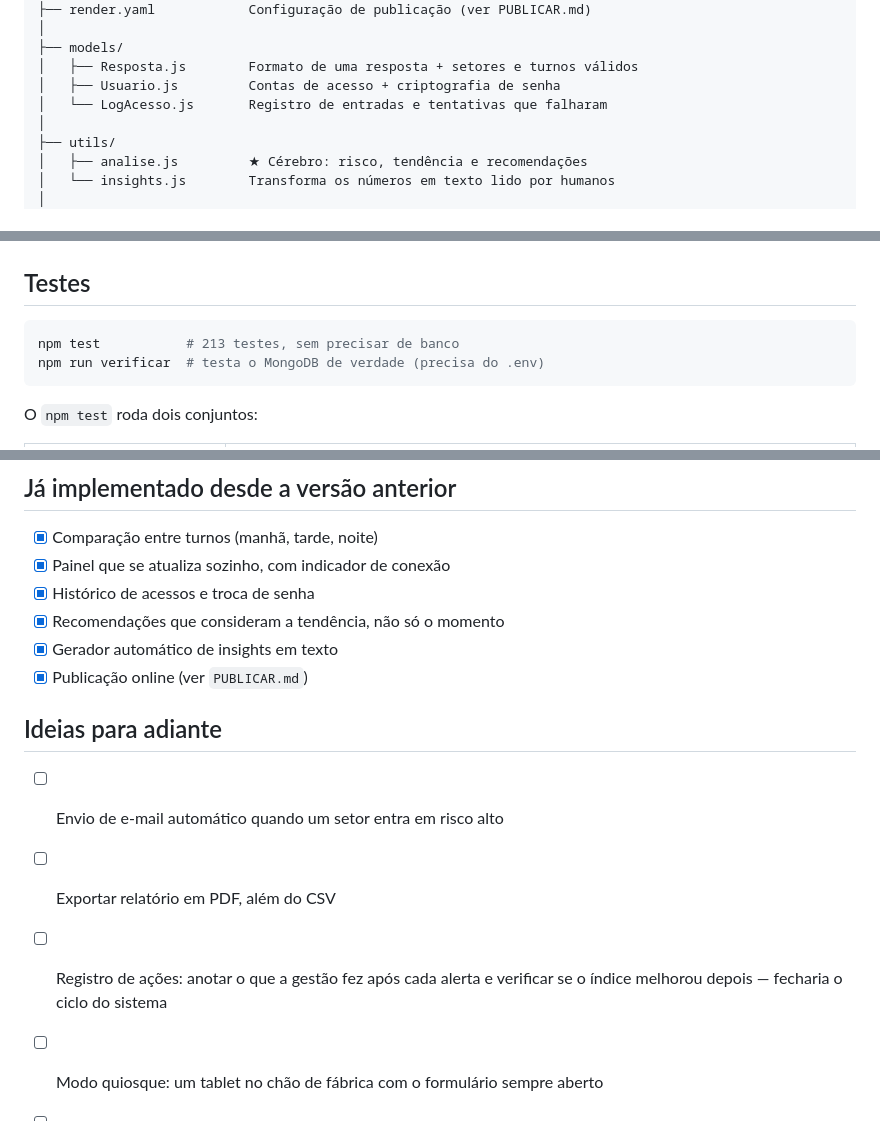
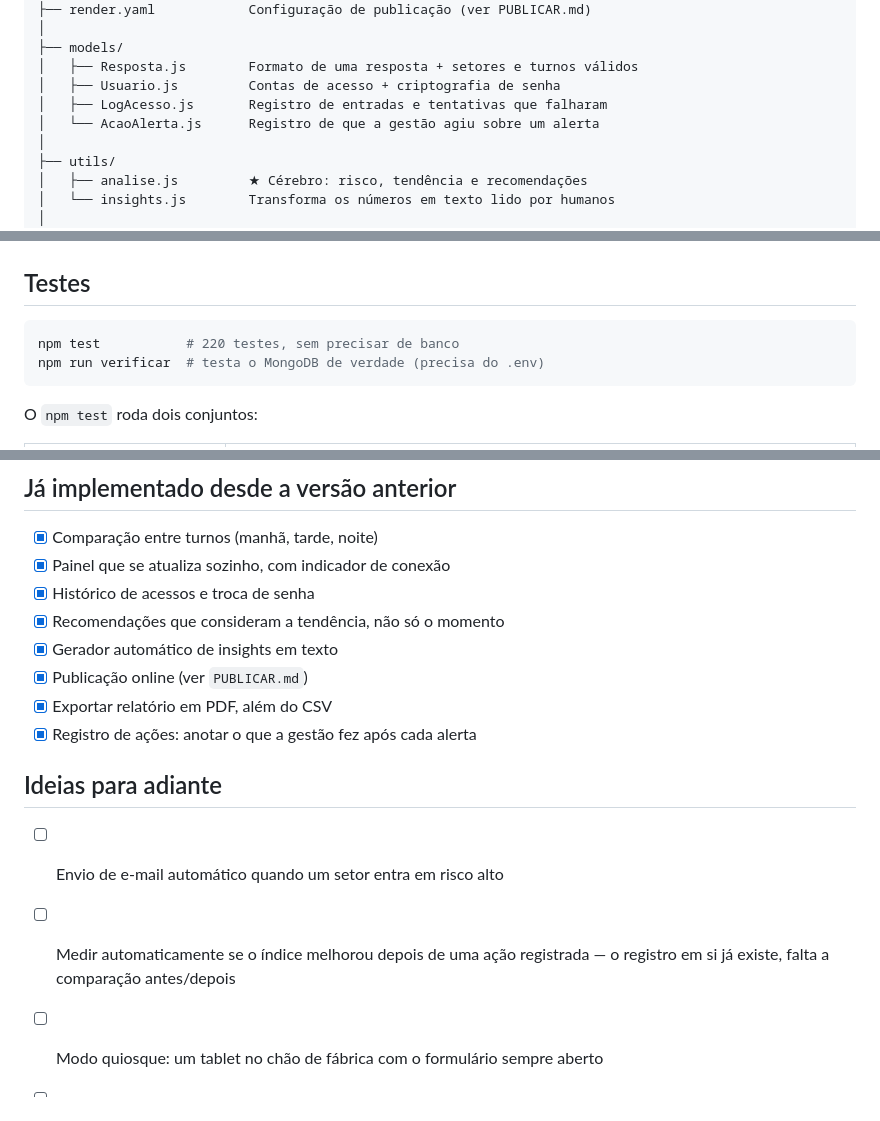
Before and after one commit to azka-zenin/riscozero, a Markdown page: LEIA-ME.md, 3 parts joined by grey strips. Rendered like a GitHub page.

````diff
--- a/LEIA-ME.md
+++ b/LEIA-ME.md
@@ -266,7 +266,8 @@ riscozero/
 ├── models/
 │   ├── Resposta.js        Formato de uma resposta + setores e turnos válidos
 │   ├── Usuario.js         Contas de acesso + criptografia de senha
-│   └── LogAcesso.js       Registro de entradas e tentativas que falharam
+│   ├── LogAcesso.js       Registro de entradas e tentativas que falharam
+│   └── AcaoAlerta.js      Registro de que a gestão agiu sobre um alerta
 │
 ├── utils/
 │   ├── analise.js         ★ Cérebro: risco, tendência e recomendações
@@ -348,7 +350,7 @@ automaticamente.
 ## Testes
 
 ```bash
-npm test           # 213 testes, sem precisar de banco
+npm test           # 220 testes, sem precisar de banco
 npm run verificar  # testa o MongoDB de verdade (precisa do .env)
 ```
 
@@ -431,12 +433,13 @@ banca, a pergunta pode cair para qualquer integrante.
 - [x] Recomendações que consideram a tendência, não só o momento
 - [x] Gerador automático de insights em texto
 - [x] Publicação online (ver `PUBLICAR.md`)
+- [x] Exportar relatório em PDF, além do CSV
+- [x] Registro de ações: anotar o que a gestão fez após cada alerta
 
 ## Ideias para adiante
 
 - [ ] Envio de e-mail automático quando um setor entra em risco alto
-- [ ] Exportar relatório em PDF, além do CSV
-- [ ] Registro de ações: anotar o que a gestão fez após cada alerta e verificar
-      se o índice melhorou depois — fecharia o ciclo do sistema
+- [ ] Medir automaticamente se o índice melhorou depois de uma ação
+      registrada — o registro em si já existe, falta a comparação antes/depois
 - [ ] Modo quiosque: um tablet no chão de fábrica com o formulário sempre aberto
 - [ ] Atualização instantânea via WebSockets, em vez do ciclo de 20 segundos
````
Also changed, not shown: other parts of LEIA-ME.md (+1 -0 lines), PROJETO.md (+35 -5 lines).
